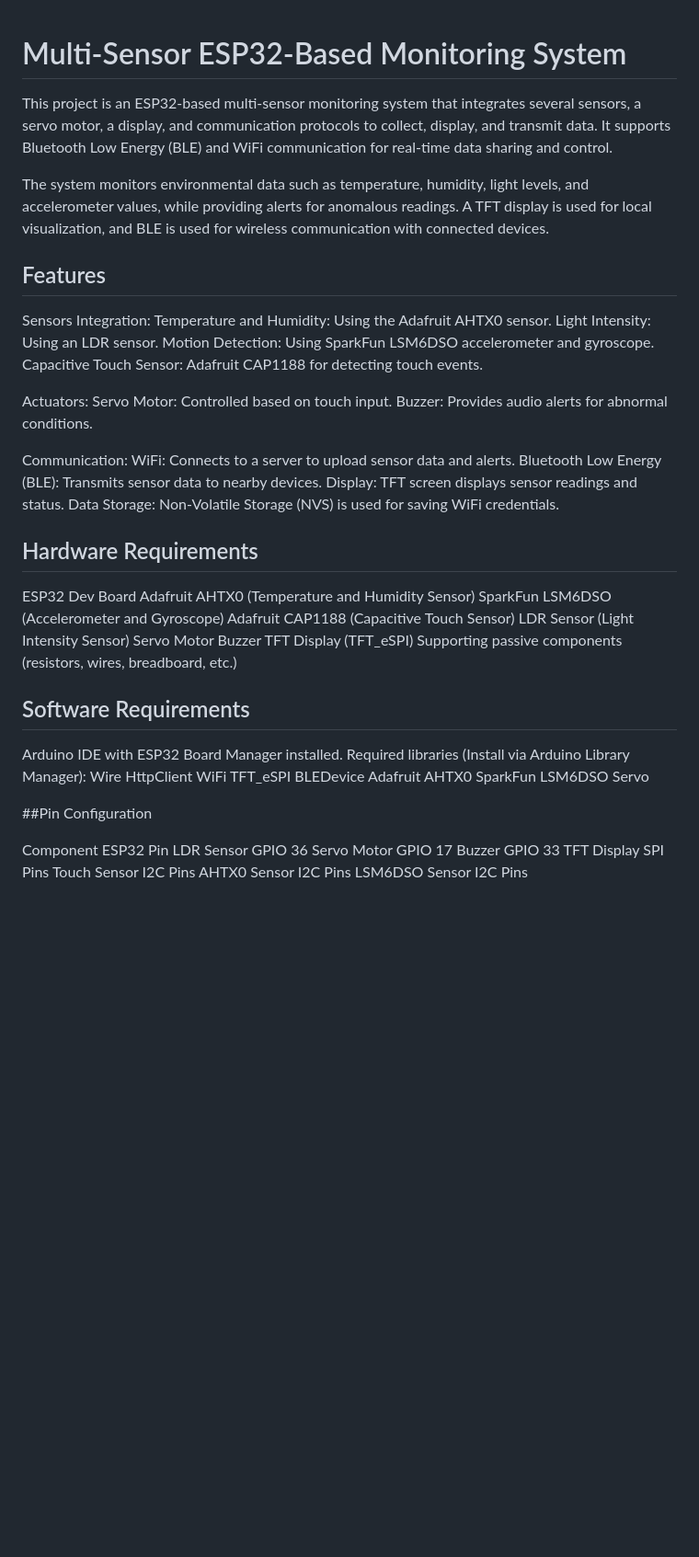
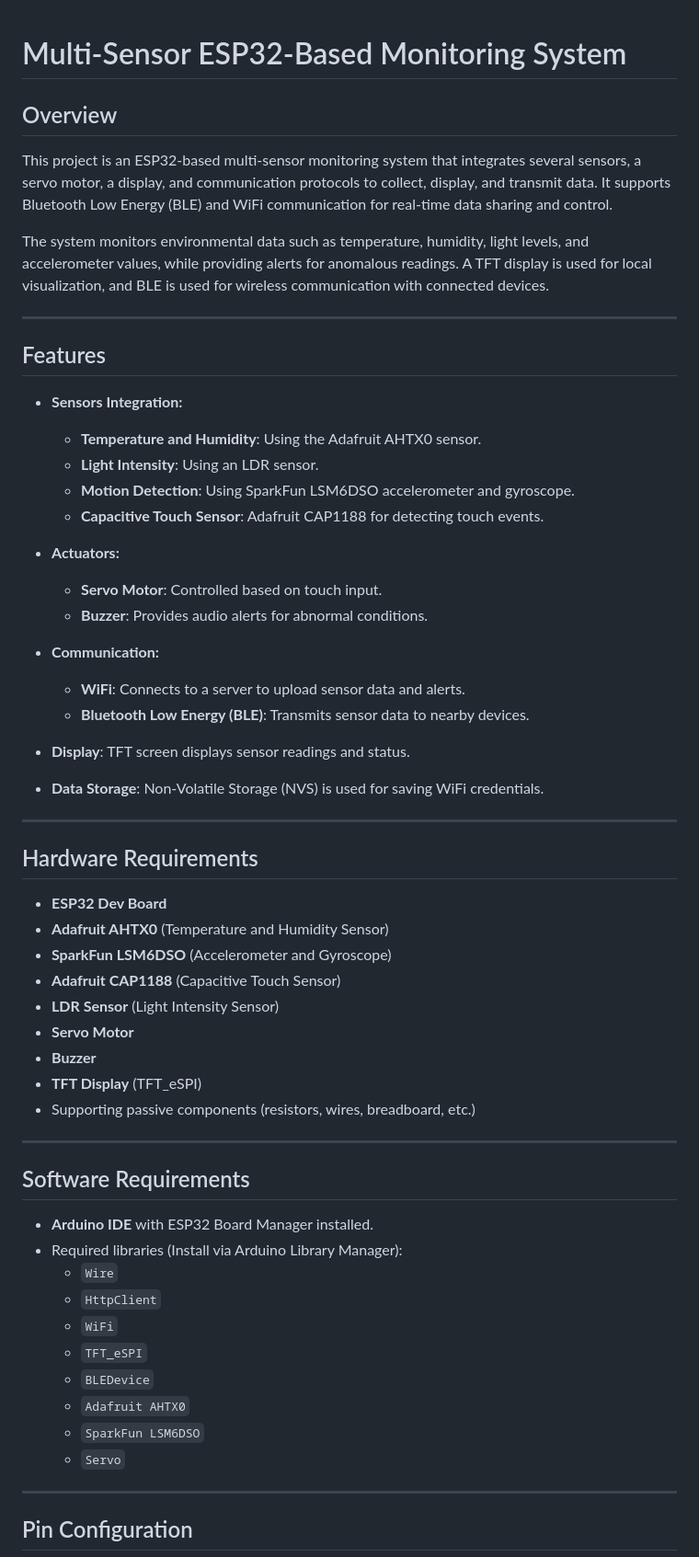
Before and after one commit to Yiqing-Gu/Smart-Plant-Monitor-System, a Markdown page: README.md, the part around the change printed below. Shown: that part at 92% size. GitHub-like rendering; blank space fills up the shorter version.

```diff
--- a/README.md
+++ b/README.md
@@ -1,61 +1,63 @@
 # Multi-Sensor ESP32-Based Monitoring System
+
+## Overview
 
 This project is an ESP32-based multi-sensor monitoring system that integrates several sensors, a servo motor, a display, and communication protocols to collect, display, and transmit data. It supports Bluetooth Low Energy (BLE) and WiFi communication for real-time data sharing and control.
 
 The system monitors environmental data such as temperature, humidity, light levels, and accelerometer values, while providing alerts for anomalous readings. A TFT display is used for local visualization, and BLE is used for wireless communication with connected devices.
 
+---
 
 ## Features
 
-Sensors Integration:
-Temperature and Humidity: Using the Adafruit AHTX0 sensor.
-Light Intensity: Using an LDR sensor.
-Motion Detection: Using SparkFun LSM6DSO accelerometer and gyroscope.
-Capacitive Touch Sensor: Adafruit CAP1188 for detecting touch events.
+- **Sensors Integration:**
+  - **Temperature and Humidity**: Using the Adafruit AHTX0 sensor.
+  - **Light Intensity**: Using an LDR sensor.
+  - **Motion Detection**: Using SparkFun LSM6DSO accelerometer and gyroscope.
+  - **Capacitive Touch Sensor**: Adafruit CAP1188 for detecting touch events.
 
-Actuators:
-Servo Motor: Controlled based on touch input.
-Buzzer: Provides audio alerts for abnormal conditions.
+- **Actuators:**
+  - **Servo Motor**: Controlled based on touch input.
+  - **Buzzer**: Provides audio alerts for abnormal conditions.
 
-Communication:
-WiFi: Connects to a server to upload sensor data and alerts.
-Bluetooth Low Energy (BLE): Transmits sensor data to nearby devices.
-Display: TFT screen displays sensor readings and status.
-Data Storage: Non-Volatile Storage (NVS) is used for saving WiFi credentials.
+- **Communication:**
+  - **WiFi**: Connects to a server to upload sensor data and alerts.
+  - **Bluetooth Low Energy (BLE)**: Transmits sensor data to nearby devices.
+
+- **Display**: TFT screen displays sensor readings and status.
+
+- **Data Storage**: Non-Volatile Storage (NVS) is used for saving WiFi credentials.
+
+---
 
 ## Hardware Requirements
 
-ESP32 Dev Board
-Adafruit AHTX0 (Temperature and Humidity Sensor)
-SparkFun LSM6DSO (Accelerometer and Gyroscope)
-Adafruit CAP1188 (Capacitive Touch Sensor)
-LDR Sensor (Light Intensity Sensor)
-Servo Motor
-Buzzer
-TFT Display (TFT_eSPI)
-Supporting passive components (resistors, wires, breadboard, etc.)
+- **ESP32 Dev Board**
+- **Adafruit AHTX0** (Temperature and Humidity Sensor)
+- **SparkFun LSM6DSO** (Accelerometer and Gyroscope)
+- **Adafruit CAP1188** (Capacitive Touch Sensor)
+- **LDR Sensor** (Light Intensity Sensor)
+- **Servo Motor**
+- **Buzzer**
+- **TFT Display** (TFT_eSPI)
+- Supporting passive components (resistors, wires, breadboard, etc.)
+
+---
 
 ## Software Requirements
 
-Arduino IDE with ESP32 Board Manager installed.
-Required libraries (Install via Arduino Library Manager):
-Wire
-HttpClient
-WiFi
-TFT_eSPI
-BLEDevice
-Adafruit AHTX0
-SparkFun LSM6DSO
-Servo
+- **Arduino IDE** with ESP32 Board Manager installed.
+- Required libraries (Install via Arduino Library Manager):
+  - `Wire`
+  - `HttpClient`
+  - `WiFi`
+  - `TFT_eSPI`
+  - `BLEDevice`
+  - `Adafruit AHTX0`
+  - `SparkFun LSM6DSO`
+  - `Servo`
 
-##Pin Configuration
+---
 
-Component	ESP32 Pin
-LDR Sensor	GPIO 36
-Servo Motor	GPIO 17
-Buzzer	GPIO 33
-TFT Display	SPI Pins
-Touch Sensor	I2C Pins
-AHTX0 Sensor	I2C Pins
-LSM6DSO Sensor	I2C Pins
+## Pin Configuration
 
```
Also changed, not shown: other parts of README.md (+66 -38 lines).
